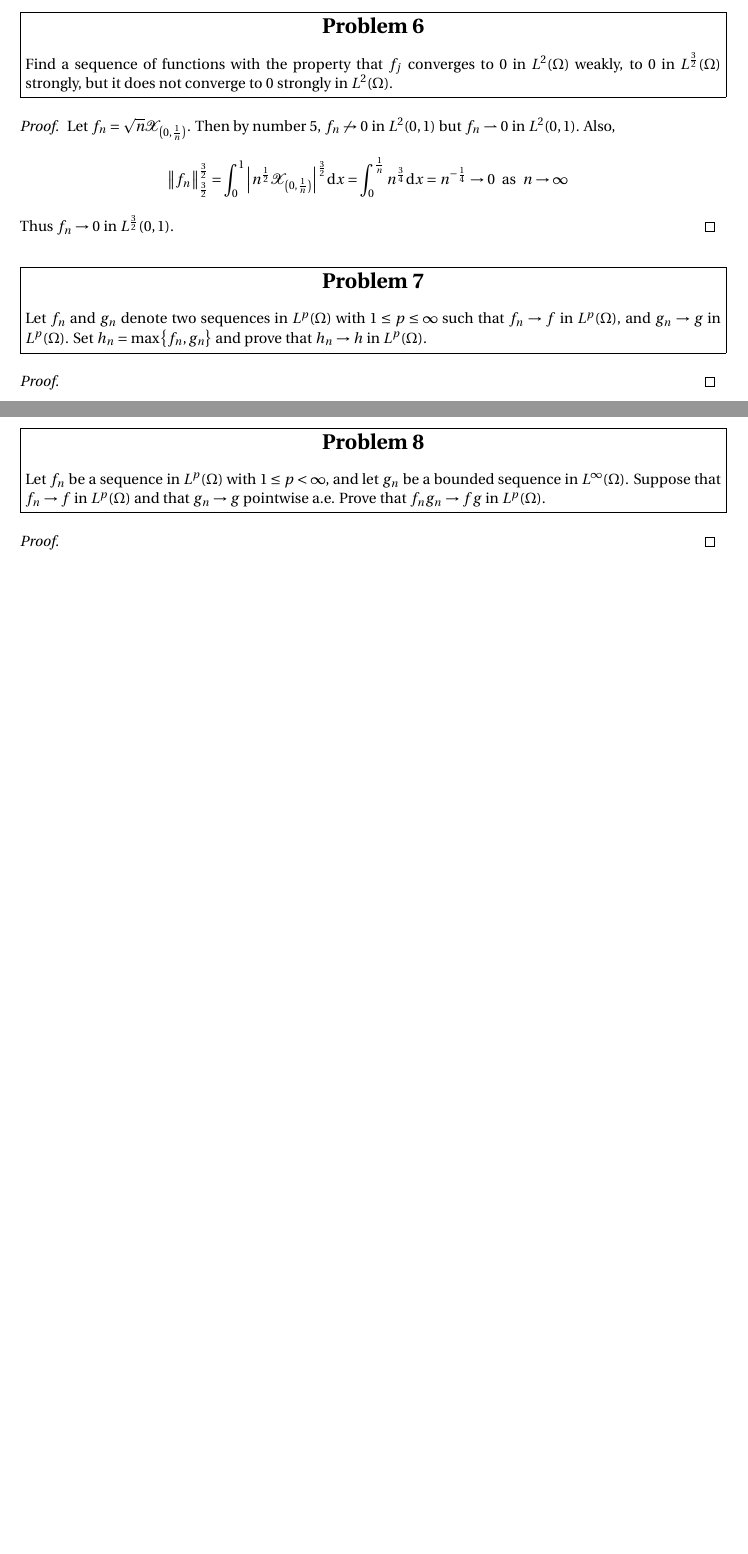
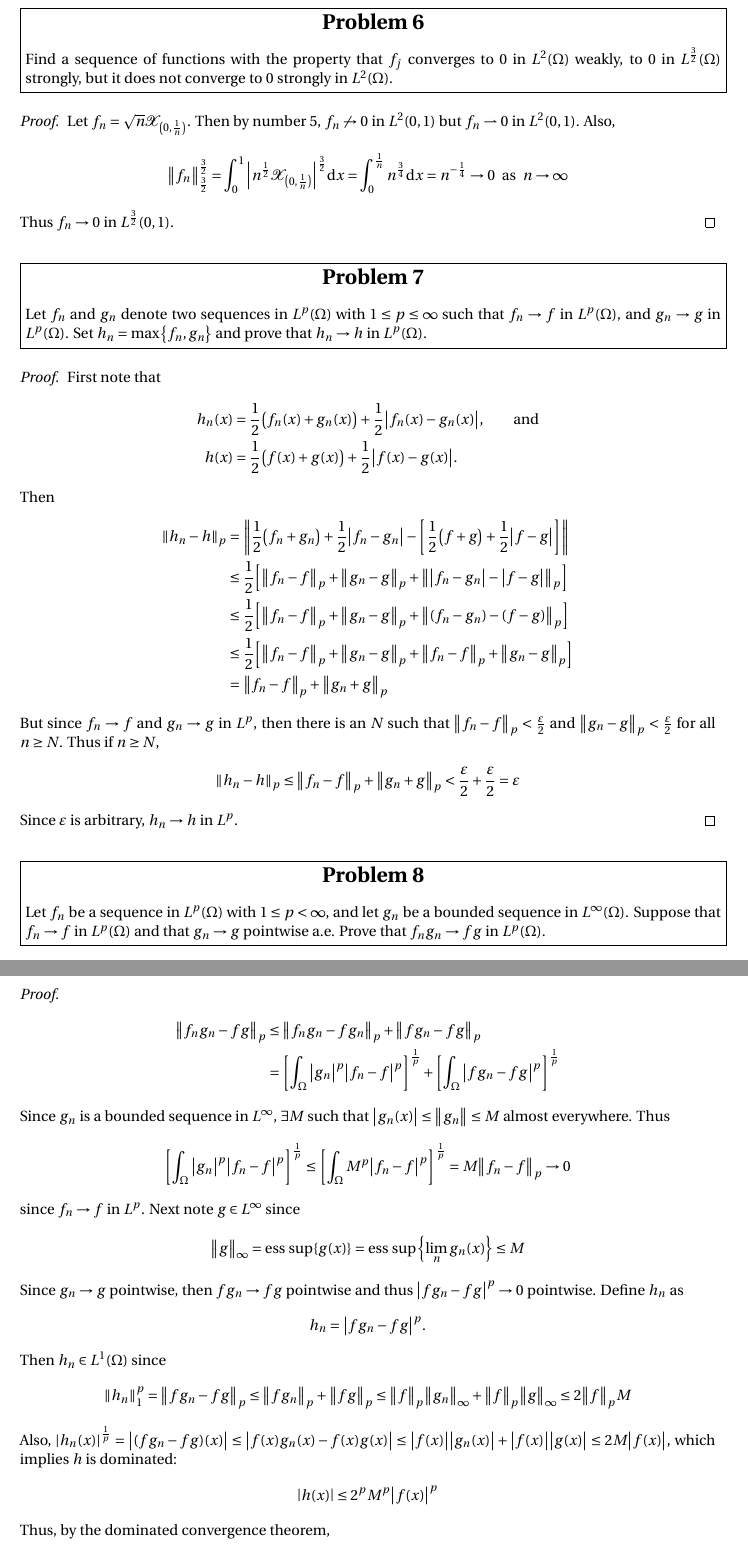
Before and after one commit to mathman33/UCD_Math201C, a LaTeX document (hw_2-apr_12/hw_2.tex): two parts of pages 3 and 4 of 4 before the commit and two parts of pages 4 and 5 of 5 after it, joined at a grey line, cut so that both start at the same text, the shorter picture padded with empty space. Compiled offline with pdfLaTeX.

Commit message:
Done with 2, 3, 4, 5, 6, 7, and 8

```diff
--- a/hw_2-apr_12/hw_2.tex
+++ b/hw_2-apr_12/hw_2.tex
@@ -205,6 +222,24 @@
 %%%%%%%%%%%%%%%%%%%%%%%%%%%%%%%%%%%%%%
 \problem{Problem 7}{Let $f_n$ and $g_n$ denote two sequences in $L^p(\Omega)$ with $1 \leq p \leq \infty$ such that $f_n \rightarrow f$ in $L^p(\Omega)$, and $g_n \rightarrow g$ in $L^p(\Omega)$.  Set $h_n = \max\left\{f_n, g_n\right\}$ and prove that $h_n \rightarrow h$ in $L^p(\Omega)$.}
 \begin{proof}
+    First note that
+    \begin{align*}
+        h_n(x) &= \frac{1}{2}\qty(f_n(x) + g_n(x)) + \frac{1}{2}\abs{f_n(x) - g_n(x)}, \qquad \text{and} \\
+        h(x) &= \frac{1}{2}\qty(f(x) + g(x)) + \frac{1}{2}\abs{f(x) - g(x)}.
+    \end{align*}
+    Then
+    \begin{align*}
+        \norm{h_n - h}_p &= \norm{\frac{1}{2}\qty(f_n + g_n) + \frac{1}{2}\abs{f_n - g_n} - \qty[\frac{1}{2}\qty(f + g) + \frac{1}{2}\abs{f - g}]} \\
+        &\leq \frac{1}{2}\qty[\norm{f_n - f}_p + \norm{g_n - g}_p + \norm{\abs{f_n - g_n} - \abs{f - g}}_p] \\
+        &\leq \frac{1}{2}\qty[\norm{f_n - f}_p + \norm{g_n - g}_p + \norm{(f_n - g_n) - (f - g)}_p] \\
+        &\leq \frac{1}{2}\qty[\norm{f_n - f}_p + \norm{g_n - g}_p + \norm{f_n - f}_p + \norm{g_n - g}_p] \\
+        &= \norm{f_n - f}_p + \norm{g_n + g}_p
+    \end{align*}
+    But since $f_n \rightarrow f$ and $g_n \rightarrow g$ in $L^p$, then there is an $N$ such that $\norm{f_n - f}_p < \frac{\E}{2}$ and $\norm{g_n - g}_p < \frac{\E}{2}$ for all $n \geq N$.  Thus if $n \geq N$,
+    \begin{align*}
+        \norm{h_n - h}_p \leq \norm{f_n - f}_p + \norm{g_n + g}_p < \frac{\E}{2} + \frac{\E}{2} = \E
+    \end{align*}
+    Since $\E$ is arbitrary, $h_n \rightarrow h$ in $L^p$.
 \end{proof}
 
 
@@ -215,3 +250,32 @@
 %%%%%%%%%%%%%%%%%%%%%%%%%%%%%%%%%%%%%%
 \problem{Problem 8}{Let $f_n$ be a sequence in $L^p(\Omega)$ with $1 \leq p < \infty$, and let $g_n$ be a bounded sequence in $L^\infty(\Omega)$.  Suppose that $f_n \rightarrow f$ in $L^p(\Omega)$ and that $g_n \rightarrow g$ pointwise a.e.  Prove that $f_ng_n \rightarrow fg$ in $L^p(\Omega)$.}
 \begin{proof}
+    \begin{align*}
+        \norm{f_ng_n - fg}_p &\leq \norm{f_ng_n - fg_n}_p + \norm{fg_n - fg}_p \\
+        &= \qty[\int_\Omega \abs{g_n}^p\abs{f_n - f}^p]^{\frac{1}{p}} + \qty[\int_\Omega \abs{fg_n - fg}^p]^{\frac{1}{p}}
+    \end{align*}
+    Since $g_n$ is a bounded sequence in $L^\infty$, $\exists M$ such that $\abs{g_n(x)} \leq \norm{g_n} \leq M$ almost everywhere.  Thus
+    \begin{align*}
+        \qty[\int_\Omega \abs{g_n}^p\abs{f_n - f}^p]^{\frac{1}{p}} &\leq \qty[\int_\Omega M^p \abs{f_n - f}^p]^{\frac{1}{p}} = M\norm{f_n - f}_p \rightarrow 0
+    \end{align*}
+    since $f_n \rightarrow f$ in $L^p$.  Next note $g \in L^\infty$ since
+    \begin{align*}
+        \norm{g}_\infty = \esssup\{g(x)\} = \esssup\left\{\lim_n g_n(x)\right\} \leq M
+    \end{align*}
+    Since $g_n \rightarrow g$ pointwise, then $fg_n \rightarrow fg$ pointwise and thus $\abs{fg_n - fg}^p \rightarrow 0$ pointwise.  Define $h_n$ as
+    \begin{align*}
+        h_n = \abs{fg_n - fg}^p.
+    \end{align*}
+    Then $h_n \in L^1(\Omega)$ since
+    \begin{align*}
+        \norm{h_n}_1^p = \norm{fg_n - fg}_p \leq \norm{fg_n}_p + \norm{fg}_p \leq \norm{f}_p\norm{g_n}_\infty + \norm{f}_p\norm{g}_\infty \leq 2\norm{f}_pM
+    \end{align*}
+    Also, $\abs{h_n(x)}^{\frac{1}{p}} = \abs{(fg_n - fg)(x)} \leq \abs{f(x)g_n(x) - f(x)g(x)} \leq \abs{f(x)}\abs{g_n(x)} + \abs{f(x)}\abs{g(x)} \leq 2M\abs{f(x)}$, which implies $h$ is dominated:
+    \begin{align*}
+        \abs{h(x)} \leq 2^pM^p\abs{f(x)}^p
+    \end{align*}
+    Thus, by the dominated convergence theorem,
+    \begin{align*}
+        \lim_n \int_\Omega h_n = \int_\Omega \lim_n h_n = \int_\Omega 0 = 0 \\
+        \implies \lim_n \int_\Omega \abs{fg_n - fg}^p = 0
+    \end{align*}
```
Also changed, not shown: hw_2-apr_12/hw_2.pdf, hw_2-apr_12/hw_2.tex (22 more changed lines), 7 other files.
